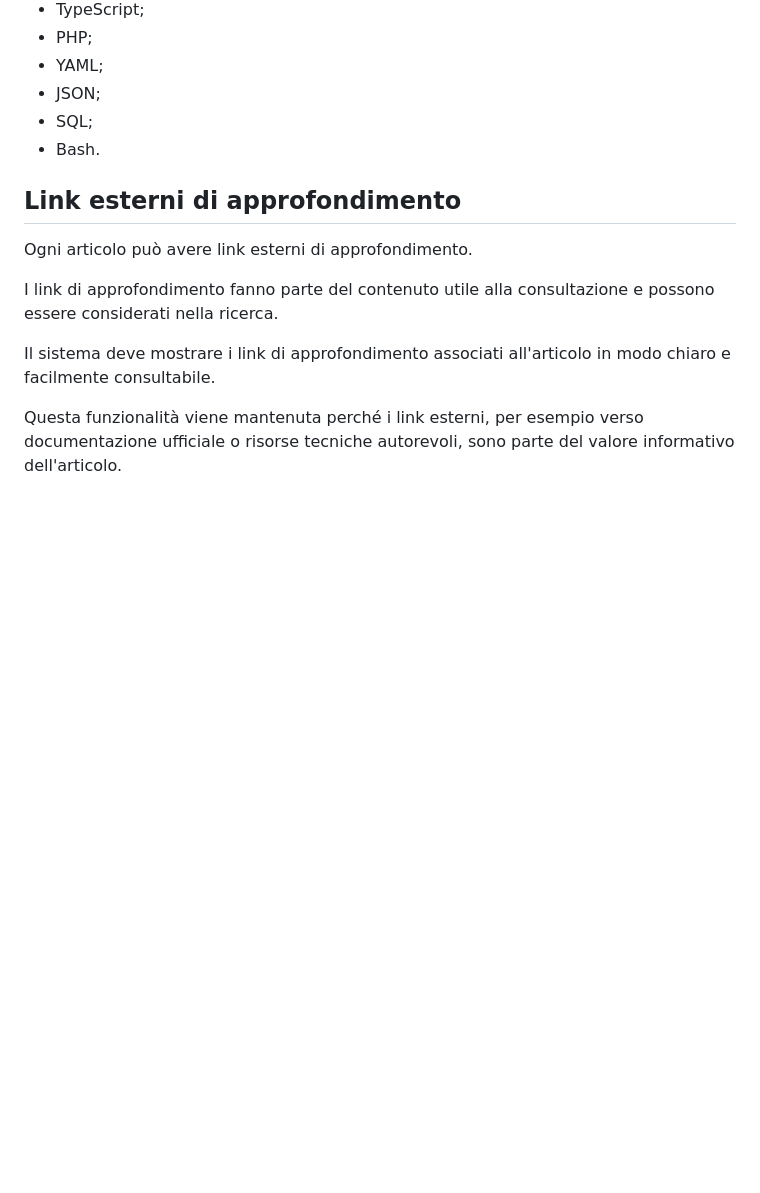
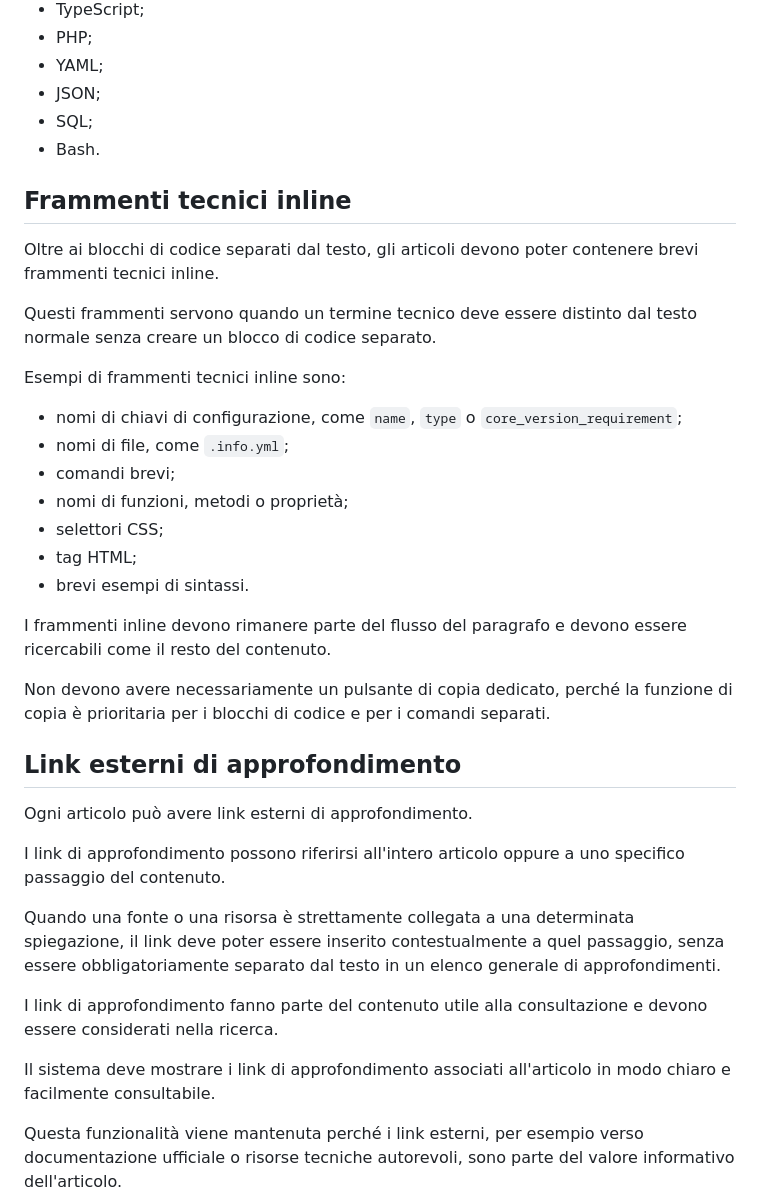
Before and after one commit to elenat82/appunti-digitali-redesign, a Markdown page: docs/product/functional-analysis.md, the part around the change. Drawn GitHub-style; blank space fills up the shorter version.

Commit message:
docs: add inline code to functional analysis

```diff
--- a/docs/product/functional-analysis.md
+++ b/docs/product/functional-analysis.md
@@ -199,11 +199,35 @@ I linguaggi inizialmente supportati sono:
 - SQL;
 - Bash.
 
+## Frammenti tecnici inline
+
+Oltre ai blocchi di codice separati dal testo, gli articoli devono poter contenere brevi frammenti tecnici inline.
+
+Questi frammenti servono quando un termine tecnico deve essere distinto dal testo normale senza creare un blocco di codice separato.
+
+Esempi di frammenti tecnici inline sono:
+
+- nomi di chiavi di configurazione, come `name`, `type` o `core_version_requirement`;
+- nomi di file, come `.info.yml`;
+- comandi brevi;
+- nomi di funzioni, metodi o proprietà;
+- selettori CSS;
+- tag HTML;
+- brevi esempi di sintassi.
+
+I frammenti inline devono rimanere parte del flusso del paragrafo e devono essere ricercabili come il resto del contenuto.
+
+Non devono avere necessariamente un pulsante di copia dedicato, perché la funzione di copia è prioritaria per i blocchi di codice e per i comandi separati.
+
 ## Link esterni di approfondimento
 
 Ogni articolo può avere link esterni di approfondimento.
 
-I link di approfondimento fanno parte del contenuto utile alla consultazione e possono essere considerati nella ricerca.
+I link di approfondimento possono riferirsi all'intero articolo oppure a uno specifico passaggio del contenuto.
+
+Quando una fonte o una risorsa è strettamente collegata a una determinata spiegazione, il link deve poter essere inserito contestualmente a quel passaggio, senza essere obbligatoriamente separato dal testo in un elenco generale di approfondimenti.
+
+I link di approfondimento fanno parte del contenuto utile alla consultazione e devono essere considerati nella ricerca.
 
 Il sistema deve mostrare i link di approfondimento associati all'articolo in modo chiaro e facilmente consultabile.
 
```
